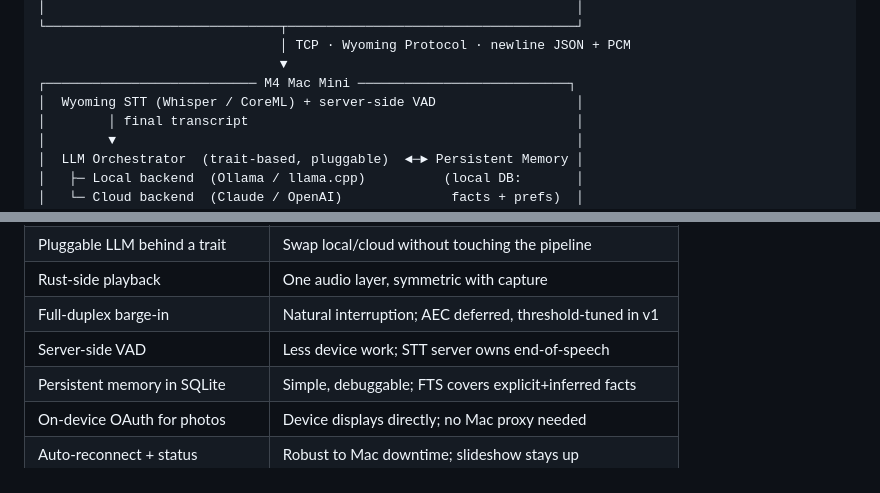
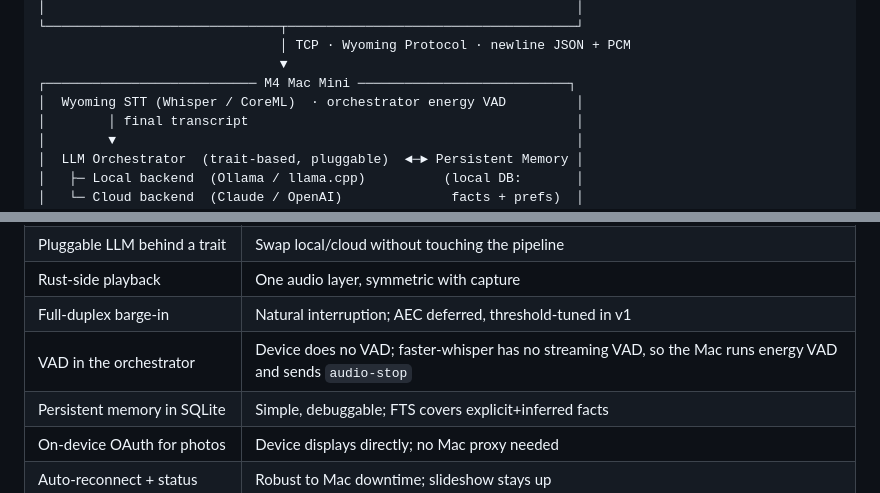
Before and after one commit to GTC6244/Anamanti, a Markdown page: architecture.md, 2 parts joined by grey strips. GitHub-like rendering.

```diff
--- a/architecture.md
+++ b/architecture.md
@@ -41,7 +41,7 @@ service is located via mDNS, so neither node hardcodes an IP.
                                │ TCP · Wyoming Protocol · newline JSON + PCM
                                ▼
 ┌─────────────────────────── M4 Mac Mini ───────────────────────────┐
-│  Wyoming STT (Whisper / CoreML) + server-side VAD                  │
+│  Wyoming STT (Whisper / CoreML)  · orchestrator energy VAD         │
 │        │ final transcript                                          │
 │        ▼                                                           │
 │  LLM Orchestrator  (trait-based, pluggable)  ◄─► Persistent Memory │
@@ -251,7 +260,7 @@ predictable memory use and no GC pauses under the 1 GB limit.
 | Pluggable LLM behind a trait | Swap local/cloud without touching the pipeline |
 | Rust-side playback | One audio layer, symmetric with capture |
 | Full-duplex barge-in | Natural interruption; AEC deferred, threshold-tuned in v1 |
-| Server-side VAD | Less device work; STT server owns end-of-speech |
+| VAD in the orchestrator | Device does no VAD; faster-whisper has no streaming VAD, so the Mac runs energy VAD and sends `audio-stop` |
 | Persistent memory in SQLite | Simple, debuggable; FTS covers explicit+inferred facts |
 | On-device OAuth for photos | Device displays directly; no Mac proxy needed |
 | Auto-reconnect + status | Robust to Mac downtime; slideshow stays up |
```
Also changed, not shown: other parts of architecture.md (+24 -15 lines), agents.md (+5 -4 lines).
